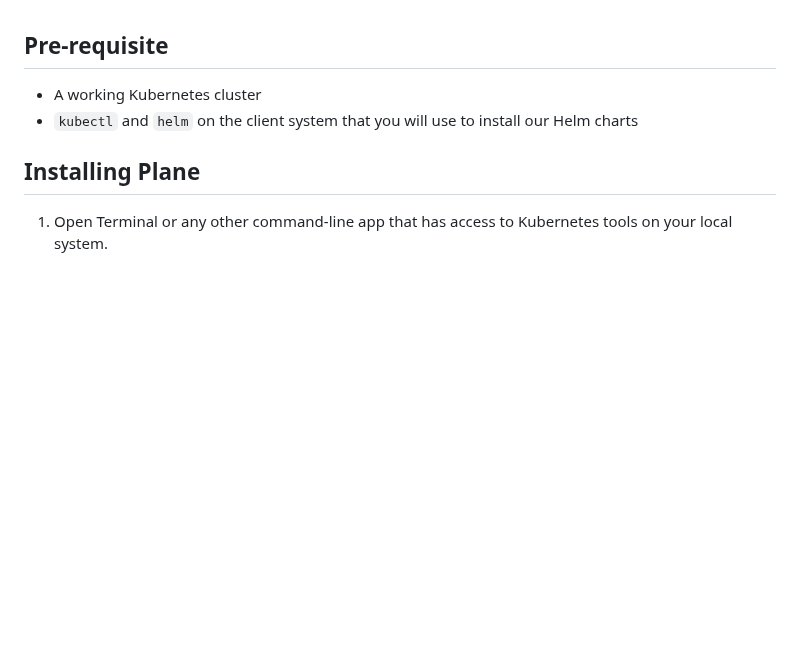
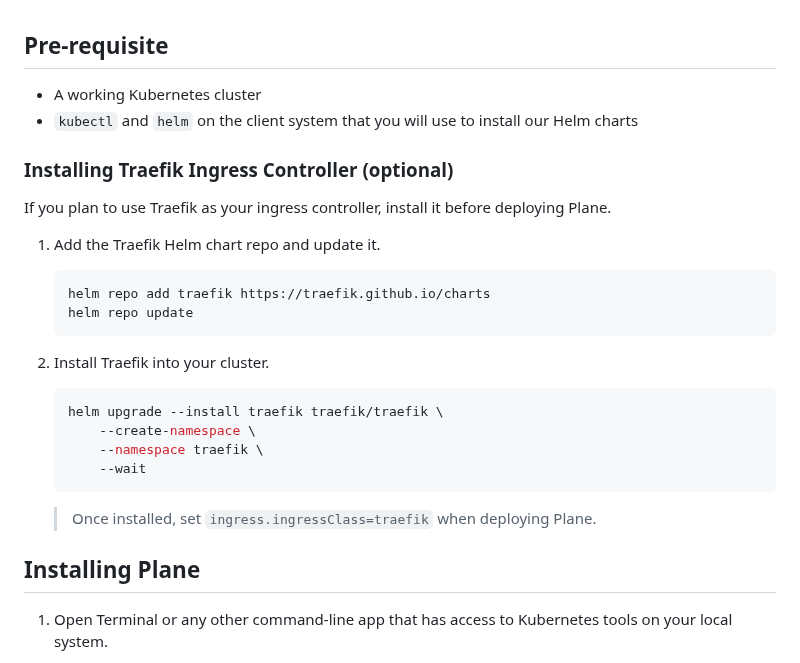
Before and after one commit to makeplane/helm-charts, a Markdown page: charts/plane-enterprise/README.md, the part around the change. Drawn GitHub-style; blank space fills up the shorter version.

Commit message:
chore: Add installation instructions for Traefik Ingress Controller in README

````diff
--- a/charts/plane-enterprise/README.md
+++ b/charts/plane-enterprise/README.md
@@ -2,6 +2,28 @@
 
 - A working Kubernetes cluster
 - `kubectl` and `helm` on the client system that you will use to install our Helm charts
+
+### Installing Traefik Ingress Controller (optional)
+
+If you plan to use Traefik as your ingress controller, install it before deploying Plane.
+
+1. Add the Traefik Helm chart repo and update it.
+
+   ```bash
+   helm repo add traefik https://traefik.github.io/charts
+   helm repo update
+   ```
+
+2. Install Traefik into your cluster.
+
+   ```bash
+   helm upgrade --install traefik traefik/traefik \
+       --create-namespace \
+       --namespace traefik \
+       --wait
+   ```
+
+   > Once installed, set `ingress.ingressClass=traefik` when deploying Plane.
 
 ## Installing Plane
 
````
